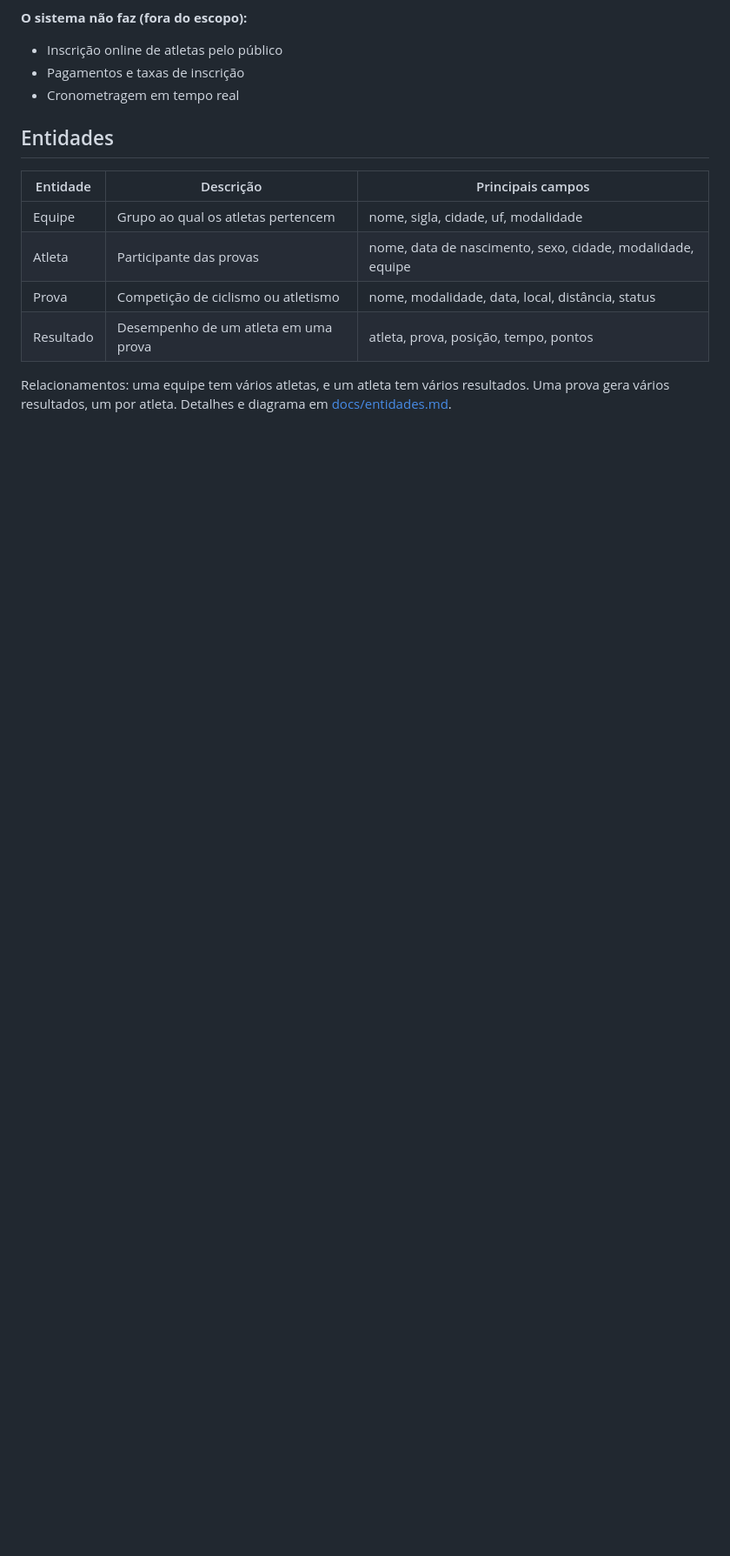
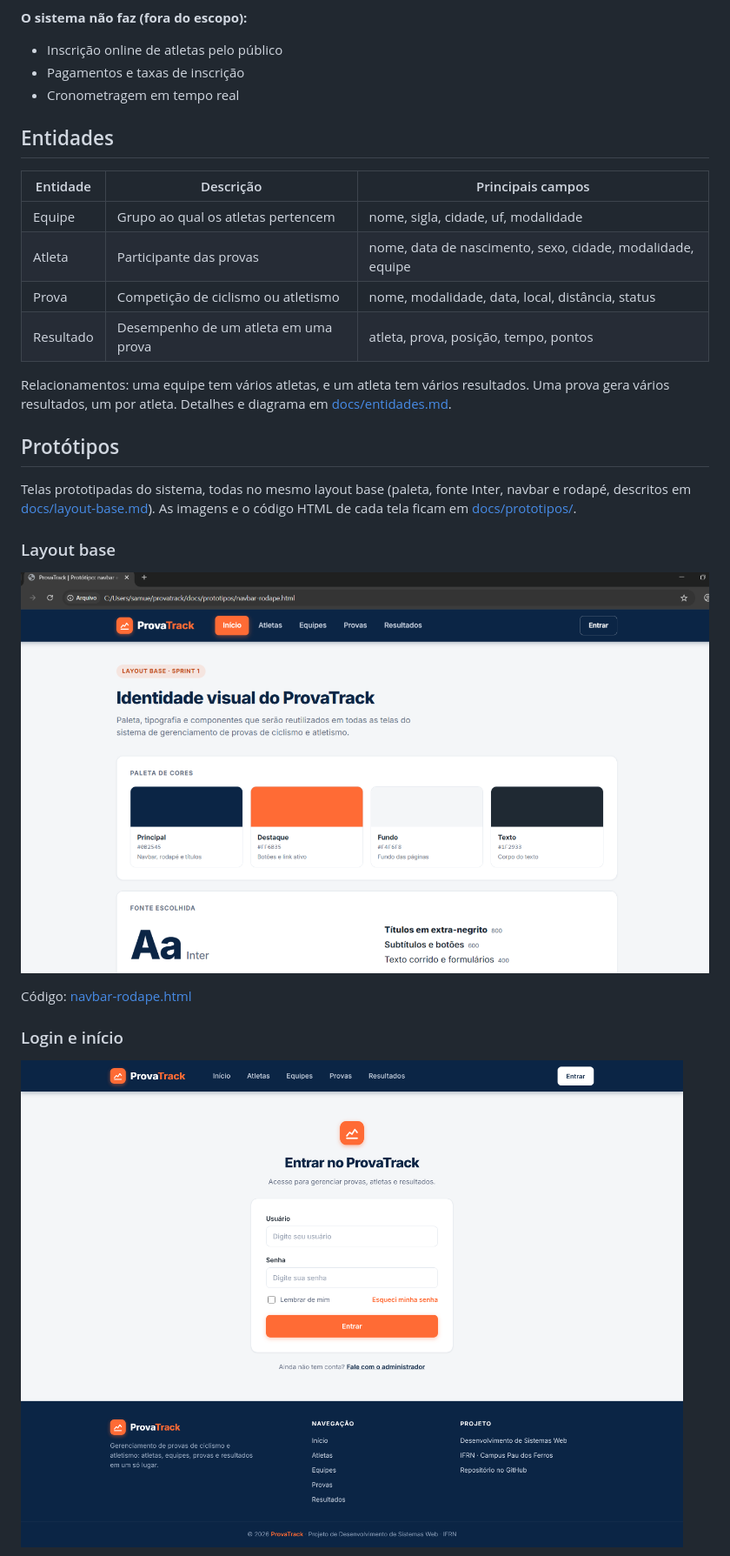
Before and after one commit to provatrack-dev/provatrack, a Markdown page: README.md, the part around the change printed below. Shown: that part at 87% size. Rendered like a GitHub page; blank space fills up the shorter version.

Commit message:
docs: adiciona secao de prototipos no README e imagem do detalhe da prova (#8)

```diff
--- a/README.md
+++ b/README.md
@@ -34,3 +34,17 @@ Organizar uma prova esportiva costuma envolver planilhas e mensagens soltas: que
 
 Relacionamentos: uma equipe tem vários atletas, e um atleta tem vários resultados. Uma prova gera vários resultados, um por atleta. Detalhes e diagrama em [docs/entidades.md](docs/entidades.md).
 
+## Protótipos
+
+Telas prototipadas do sistema, todas no mesmo layout base (paleta, fonte Inter, navbar e rodapé, descritos em [docs/layout-base.md](docs/layout-base.md)). As imagens e o código HTML de cada tela ficam em [docs/prototipos/](docs/prototipos/).
+
+### Layout base
+
+![Navbar e rodapé](docs/prototipos/navbar-rodape.png)
+
+Código: [navbar-rodape.html](docs/prototipos/navbar-rodape.html)
+
+### Login e início
+
+![Login](docs/prototipos/login.png)
+
```
Also changed, not shown: other parts of README.md (+37 -1 lines), docs/prototipos/provas-detalhe.png (added).
